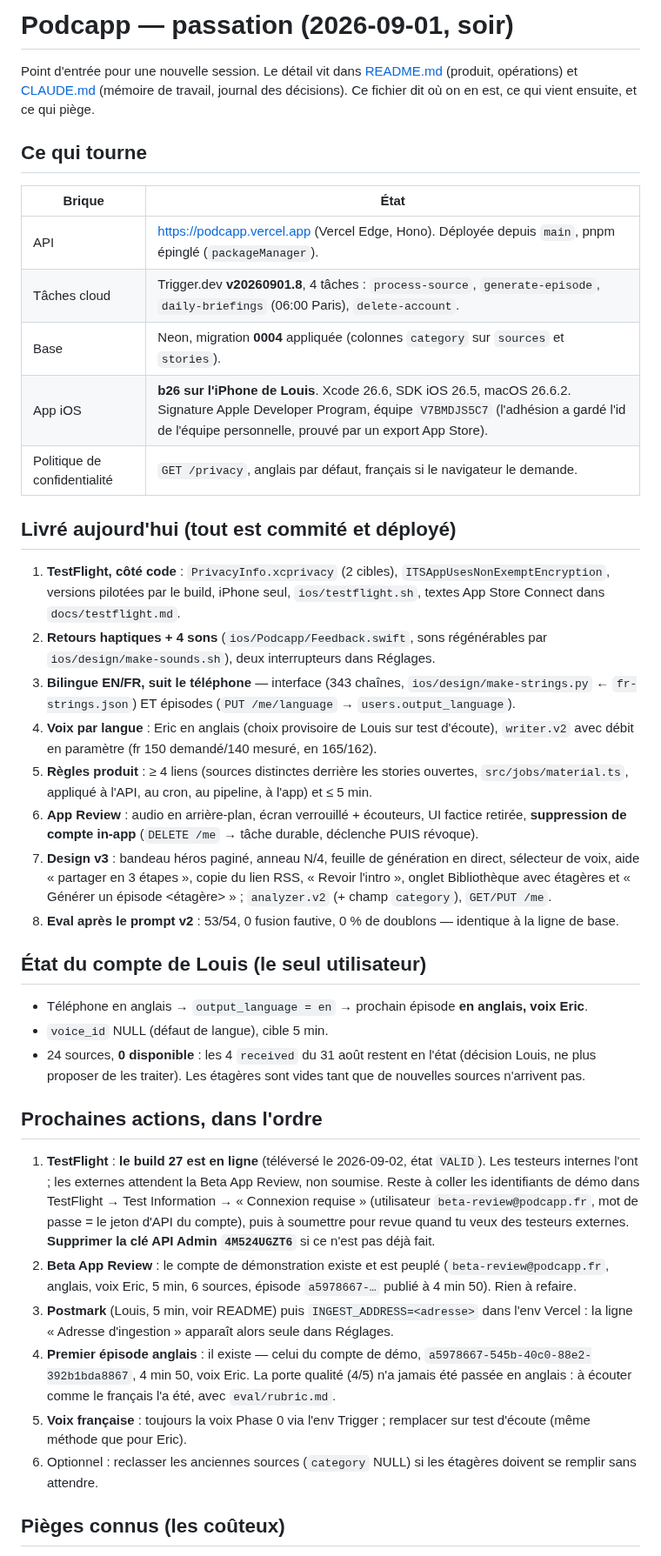
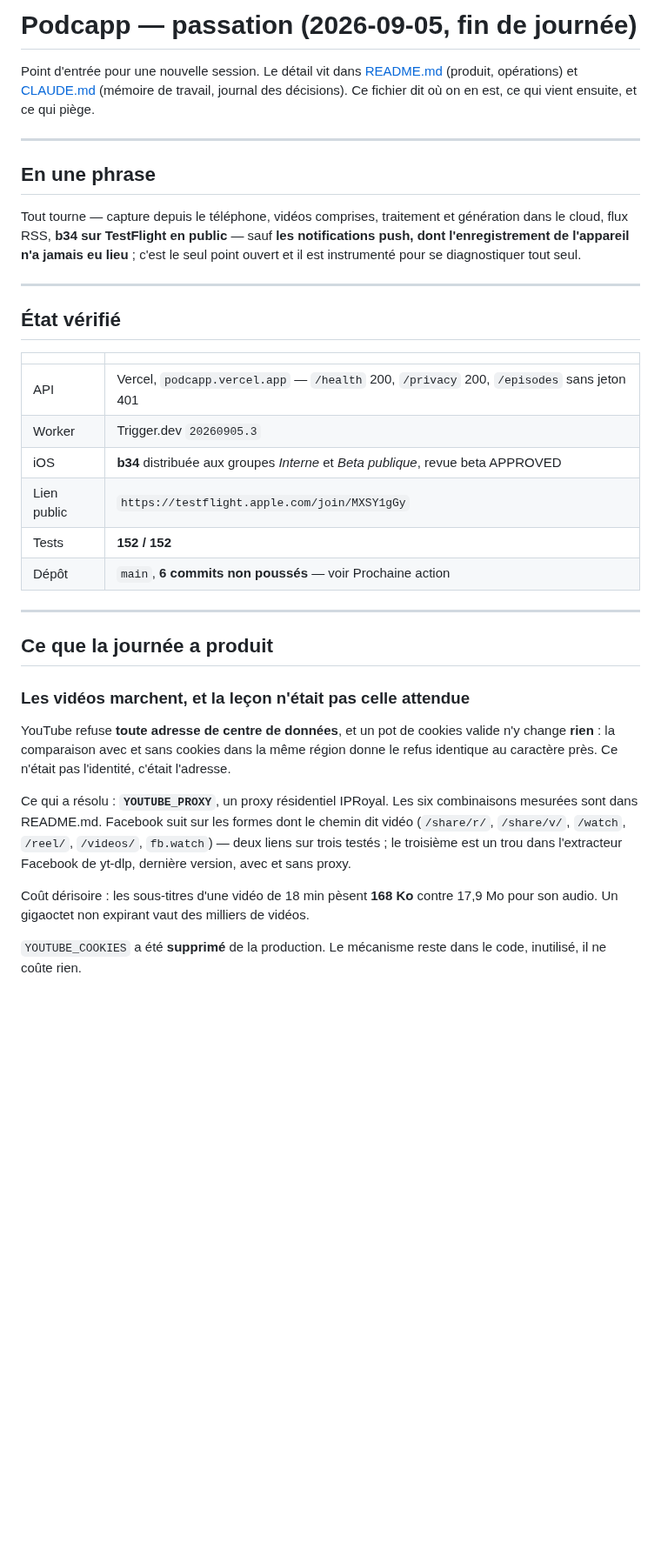
Before and after one commit to guichstudio/podcapp, a Markdown page: HANDOFF.md, the part around one of its changes. Shown at 87% size. Rendered like a GitHub page; blank space fills up the shorter version.

Commit message:
Handoff: where the day landed, and the one thing still open
Co-Authored-By: Claude Opus 5 <noreply@anthropic.com>

```diff
--- a/HANDOFF.md
+++ b/HANDOFF.md
@@ -1,56 +1,53 @@
-# Podcapp — passation (2026-09-01, soir)
+# Podcapp — passation (2026-09-05, fin de journée)
 
 Point d'entrée pour une nouvelle session. Le détail vit dans
 [README.md](README.md) (produit, opérations) et [CLAUDE.md](CLAUDE.md)
-(mémoire de travail, journal des décisions). Ce fichier dit où on en est,
-ce qui vient ensuite, et ce qui piège.
+(mémoire de travail, journal des décisions). Ce fichier dit où on en est, ce
+qui vient ensuite, et ce qui piège.
 
-## Ce qui tourne
+---
 
-| Brique | État |
+## En une phrase
+
+Tout tourne — capture depuis le téléphone, vidéos comprises, traitement et
+génération dans le cloud, flux RSS, **b34 sur TestFlight en public** — sauf
+**les notifications push, dont l'enregistrement de l'appareil n'a jamais eu
+lieu** ; c'est le seul point ouvert et il est instrumenté pour se diagnostiquer
+tout seul.
+
+---
+
+## État vérifié
+
+| | |
 |---|---|
-| API | https://podcapp.vercel.app (Vercel Edge, Hono). Déployée depuis `main`, pnpm épinglé (`packageManager`). |
-| Tâches cloud | Trigger.dev **v20260901.8**, 4 tâches : `process-source`, `generate-episode`, `daily-briefings` (06:00 Paris), `delete-account`. |
-| Base | Neon, migration **0004** appliquée (colonnes `category` sur `sources` et `stories`). |
-| App iOS | **b26 sur l'iPhone de Louis**. Xcode 26.6, SDK iOS 26.5, macOS 26.6.2. Signature Apple Developer Program, équipe `V7BMDJS5C7` (l'adhésion a gardé l'id de l'équipe personnelle, prouvé par un export App Store). |
-| Politique de confidentialité | `GET /privacy`, anglais par défaut, français si le navigateur le demande. |
+| API | Vercel, `podcapp.vercel.app` — `/health` 200, `/privacy` 200, `/episodes` sans jeton 401 |
+| Worker | Trigger.dev `20260905.3` |
+| iOS | **b34** distribuée aux groupes *Interne* et *Beta publique*, revue beta APPROVED |
+| Lien public | `https://testflight.apple.com/join/MXSY1gGy` |
+| Tests | **152 / 152** |
+| Dépôt | `main`, **6 commits non poussés** — voir Prochaine action |
 
-## Livré aujourd'hui (tout est commité et déployé)
+---
 
-1. **TestFlight, côté code** : `PrivacyInfo.xcprivacy` (2 cibles), `ITSAppUsesNonExemptEncryption`, versions pilotées par le build, iPhone seul, `ios/testflight.sh`, textes App Store Connect dans `docs/testflight.md`.
-2. **Retours haptiques + 4 sons** (`ios/Podcapp/Feedback.swift`, sons régénérables par `ios/design/make-sounds.sh`), deux interrupteurs dans Réglages.
-3. **Bilingue EN/FR, suit le téléphone** — interface (343 chaînes, `ios/design/make-strings.py` ← `fr-strings.json`) ET épisodes (`PUT /me/language` → `users.output_language`).
-4. **Voix par langue** : Eric en anglais (choix provisoire de Louis sur test d'écoute), `writer.v2` avec débit en paramètre (fr 150 demandé/140 mesuré, en 165/162).
-5. **Règles produit** : ≥ 4 liens (sources distinctes derrière les stories ouvertes, `src/jobs/material.ts`, appliqué à l'API, au cron, au pipeline, à l'app) et ≤ 5 min.
-6. **App Review** : audio en arrière-plan, écran verrouillé + écouteurs, UI factice retirée, **suppression de compte in-app** (`DELETE /me` → tâche durable, déclenche PUIS révoque).
-7. **Design v3** : bandeau héros paginé, anneau N/4, feuille de génération en direct, sélecteur de voix, aide « partager en 3 étapes », copie du lien RSS, « Revoir l'intro », onglet Bibliothèque avec étagères et « Générer un épisode <étagère> » ; `analyzer.v2` (+ champ `category`), `GET/PUT /me`.
-8. **Eval après le prompt v2** : 53/54, 0 fusion fautive, 0 % de doublons — identique à la ligne de base.
+## Ce que la journée a produit
 
-## État du compte de Louis (le seul utilisateur)
+### Les vidéos marchent, et la leçon n'était pas celle attendue
 
-- Téléphone en anglais → `output_language = en` → prochain épisode **en anglais, voix Eric**.
-- `voice_id` NULL (défaut de langue), cible 5 min.
-- 24 sources, **0 disponible** : les 4 `received` du 31 août restent en l'état (décision Louis, ne plus proposer de les traiter). Les étagères sont vides tant que de nouvelles sources n'arrivent pas.
+YouTube refuse **toute adresse de centre de données**, et un pot de cookies
+valide n'y change **rien** : la comparaison avec et sans cookies dans la même
+région donne le refus identique au caractère près. Ce n'était pas l'identité,
+c'était l'adresse.
 
-## Prochaines actions, dans l'ordre
+Ce qui a résolu : **`YOUTUBE_PROXY`**, un proxy résidentiel IPRoyal. Les six
+combinaisons mesurées sont dans README.md. Facebook suit sur les formes dont le
+chemin dit vidéo (`/share/r/`, `/share/v/`, `/watch`, `/reel/`, `/videos/`,
+`fb.watch`) — deux liens sur trois testés ; le troisième est un trou dans
+l'extracteur Facebook de yt-dlp, dernière version, avec et sans proxy.
 
-1. **TestFlight** : **le build 27 est en ligne** (téléversé le 2026-09-02,
-   état `VALID`). Les testeurs internes l'ont ; les externes attendent la
-   Beta App Review, non soumise. Reste à coller les identifiants de démo dans
-   TestFlight → Test Information → « Connexion requise » (utilisateur
-   `beta-review@podcapp.fr`, mot de passe = le jeton d'API du compte), puis à
-   soumettre pour revue quand tu veux des testeurs externes.
-   **Supprimer la clé API Admin `4M524UGZT6`** si ce n'est pas déjà fait.
-2. **Beta App Review** : le compte de démonstration existe et est peuplé
-   (`beta-review@podcapp.fr`, anglais, voix Eric, 5 min, 6 sources, épisode
-   `a5978667-…` publié à 4 min 50). Rien à refaire.
-3. **Postmark** (Louis, 5 min, voir README) puis `INGEST_ADDRESS=<adresse>` dans l'env Vercel : la ligne « Adresse d'ingestion » apparaît alors seule dans Réglages.
-4. **Premier épisode anglais** : il existe — celui du compte de démo,
-   `a5978667-545b-40c0-88e2-392b1bda8867`, 4 min 50, voix Eric. La porte
-   qualité (4/5) n'a jamais été passée en anglais : à écouter comme le
-   français l'a été, avec `eval/rubric.md`.
-5. **Voix française** : toujours la voix Phase 0 via l'env Trigger ; remplacer sur test d'écoute (même méthode que pour Eric).
-6. Optionnel : reclasser les anciennes sources (`category` NULL) si les étagères doivent se remplir sans attendre.
+Coût dérisoire : les sous-titres d'une vidéo de 18 min pèsent **168 Ko** contre
+17,9 Mo pour son audio. Un gigaoctet non expirant vaut des milliers de vidéos.
 
-## Pièges connus (les coûteux)
+`YOUTUBE_COOKIES` a été **supprimé** de la production. Le mécanisme reste dans
+le code, inutilisé, il ne coûte rien.
 
```
Also changed, not shown: other parts of HANDOFF.md (+155 -24 lines).
